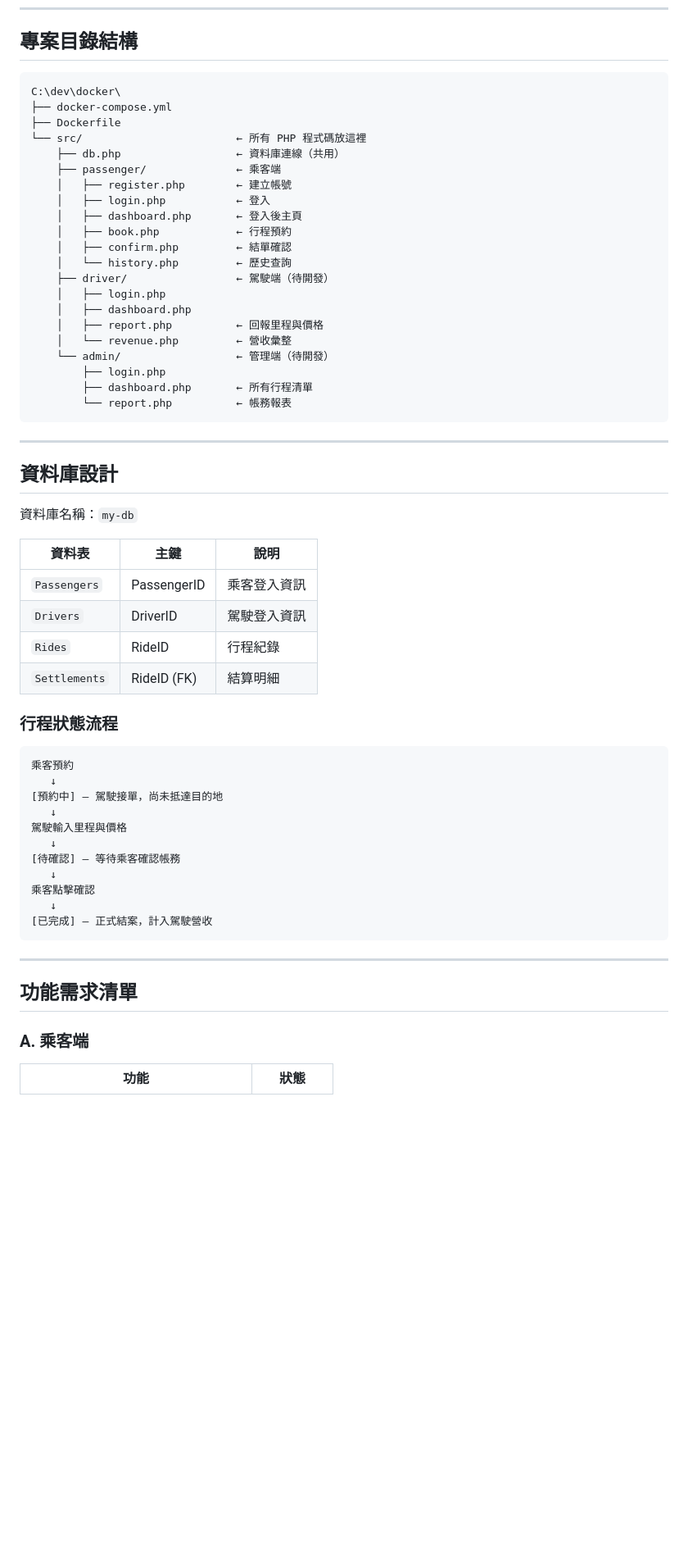
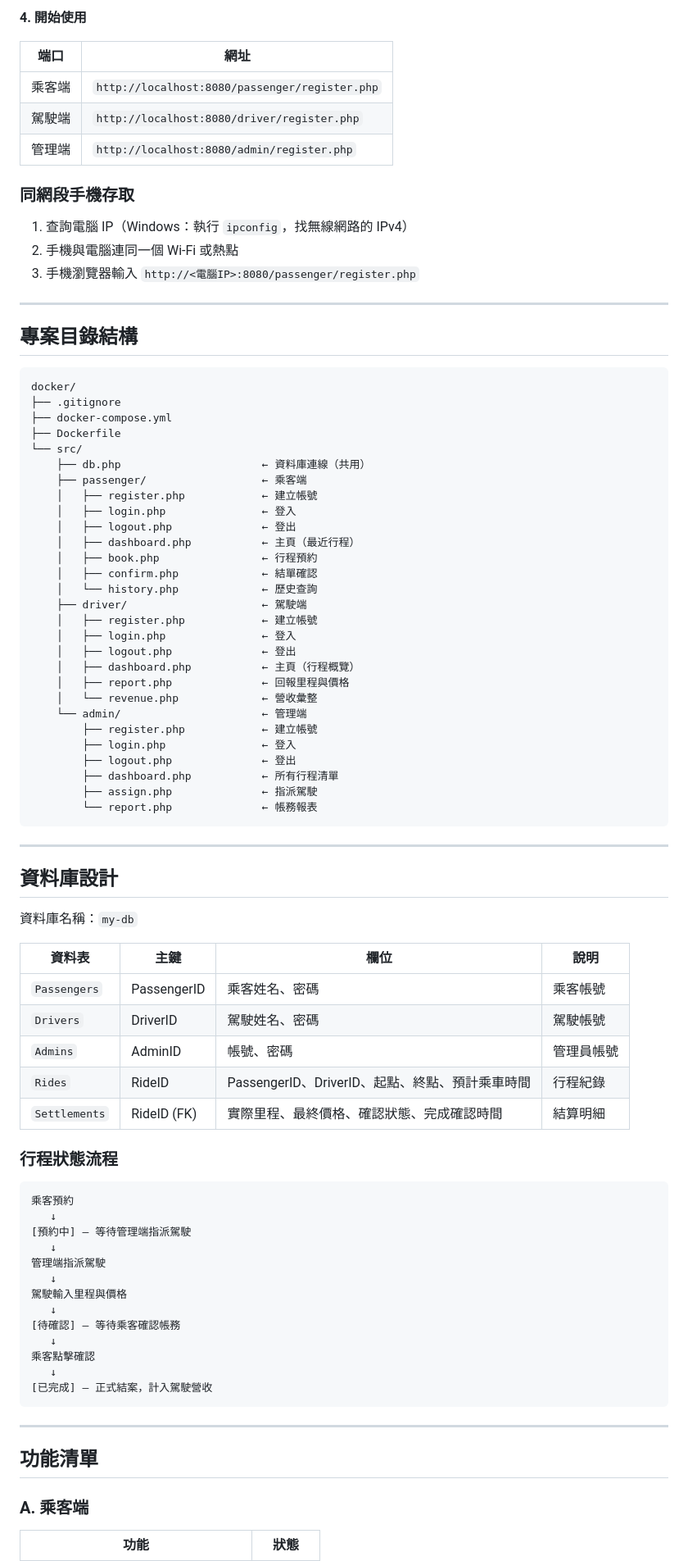
Before and after one commit to Yangchenin41243245/Taxi_Management_System, a Markdown page: README.md, the part around one of its changes. Shown at 82% size. Drawn GitHub-style; blank space fills up the shorter version.

Commit message:
更新 README.md，調整開發環境說明，新增快速啟動步驟及資料庫結構，並完善功能清單

````diff
--- a/README.md
+++ b/README.md
@@ -29,27 +97,50 @@ docker compose down
+**4. 開始使用**
+
+| 端口 | 網址 |
+|------|------|
+| 乘客端 | `http://localhost:8080/passenger/register.php` |
+| 駕駛端 | `http://localhost:8080/driver/register.php` |
+| 管理端 | `http://localhost:8080/admin/register.php` |
+
+### 同網段手機存取
+
+1. 查詢電腦 IP（Windows：執行 `ipconfig`，找無線網路的 IPv4）
+2. 手機與電腦連同一個 Wi-Fi 或熱點
+3. 手機瀏覽器輸入 `http://<電腦IP>:8080/passenger/register.php`
+
+---
+
 ## 專案目錄結構
 
 ```
-C:\dev\docker\
+docker/
+├── .gitignore
 ├── docker-compose.yml
 ├── Dockerfile
-└── src/                        ← 所有 PHP 程式碼放這裡
-    ├── db.php                  ← 資料庫連線（共用）
-    ├── passenger/              ← 乘客端
-    │   ├── register.php        ← 建立帳號
-    │   ├── login.php           ← 登入
-    │   ├── dashboard.php       ← 登入後主頁
-    │   ├── book.php            ← 行程預約
-    │   ├── confirm.php         ← 結單確認
-    │   └── history.php         ← 歷史查詢
-    ├── driver/                 ← 駕駛端（待開發）
-    │   ├── login.php
-    │   ├── dashboard.php
-    │   ├── report.php          ← 回報里程與價格
-    │   └── revenue.php         ← 營收彙整
-    └── admin/                  ← 管理端（待開發）
-        ├── login.php
-        ├── dashboard.php       ← 所有行程清單
-        └── report.php          ← 帳務報表
+└── src/
+    ├── db.php                      ← 資料庫連線（共用）
+    ├── passenger/                  ← 乘客端
+    │   ├── register.php            ← 建立帳號
+    │   ├── login.php               ← 登入
+    │   ├── logout.php              ← 登出
+    │   ├── dashboard.php           ← 主頁（最近行程）
+    │   ├── book.php                ← 行程預約
+    │   ├── confirm.php             ← 結單確認
+    │   └── history.php             ← 歷史查詢
+    ├── driver/                     ← 駕駛端
+    │   ├── register.php            ← 建立帳號
+    │   ├── login.php               ← 登入
+    │   ├── logout.php              ← 登出
+    │   ├── dashboard.php           ← 主頁（行程概覽）
+    │   ├── report.php              ← 回報里程與價格
+    │   └── revenue.php             ← 營收彙整
+    └── admin/                      ← 管理端
+        ├── register.php            ← 建立帳號
+        ├── login.php               ← 登入
+        ├── logout.php              ← 登出
+        ├── dashboard.php           ← 所有行程清單
+        ├── assign.php              ← 指派駕駛
+        └── report.php              ← 帳務報表
 ```
 
 ---
@@ -58,19 +149,22 @@ C:\dev\docker\
 
 資料庫名稱：`my-db`
 
-| 資料表 | 主鍵 | 說明 |
-|--------|------|------|
-| `Passengers` | PassengerID | 乘客登入資訊 |
-| `Drivers` | DriverID | 駕駛登入資訊 |
-| `Rides` | RideID | 行程紀錄 |
-| `Settlements` | RideID (FK) | 結算明細 |
+| 資料表 | 主鍵 | 欄位 | 說明 |
+|--------|------|------|------|
+| `Passengers` | PassengerID | 乘客姓名、密碼 | 乘客帳號 |
+| `Drivers` | DriverID | 駕駛姓名、密碼 | 駕駛帳號 |
+| `Admins` | AdminID | 帳號、密碼 | 管理員帳號 |
+| `Rides` | RideID | PassengerID、DriverID、起點、終點、預計乘車時間 | 行程紀錄 |
+| `Settlements` | RideID (FK) | 實際里程、最終價格、確認狀態、完成確認時間 | 結算明細 |
 
 ### 行程狀態流程
 
 ```
 乘客預約
    ↓
-[預約中] — 駕駛接單，尚未抵達目的地
+[預約中] — 等待管理端指派駕駛
+   ↓
+管理端指派駕駛
    ↓
 駕駛輸入里程與價格
    ↓
@@ -83,7 +177,7 @@ C:\dev\docker\
 
 ---
 
-## 功能需求清單
+## 功能清單
 
 ### A. 乘客端
 
````
Also changed, not shown: other parts of README.md (+89 -39 lines).
